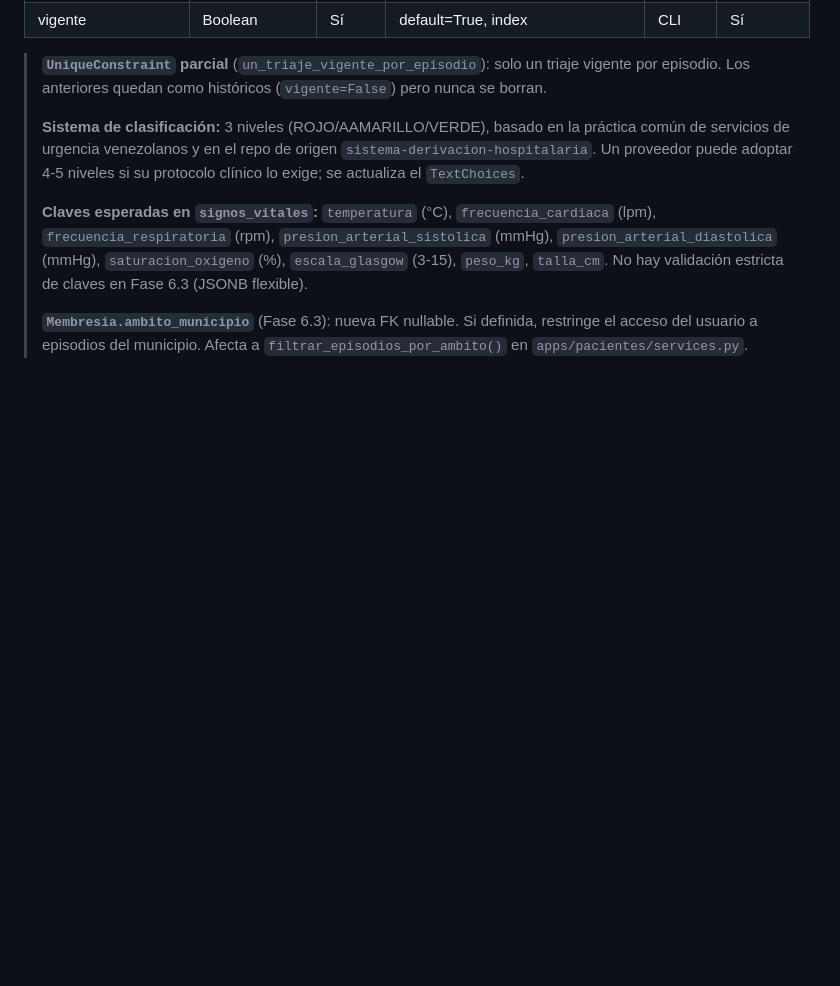
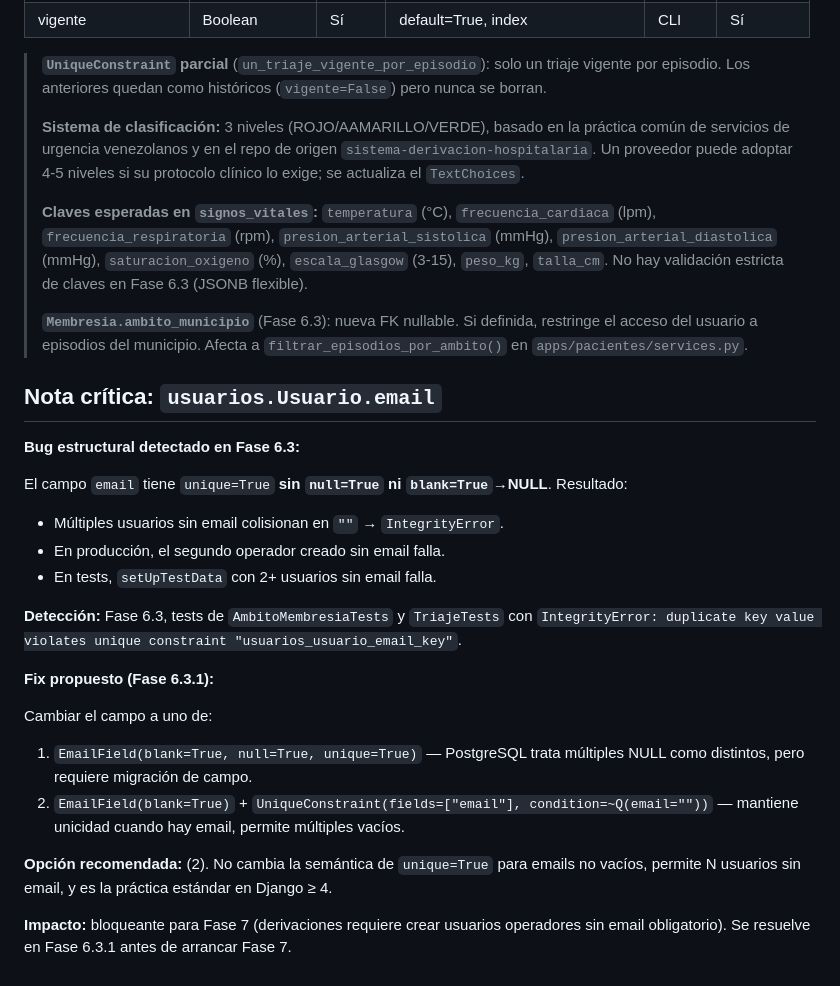
Before and after one commit to pedromph23/IntegraVida, a Markdown page: docs/data-dictionary.md, the part around the change. Drawn GitHub-style; blank space fills up the shorter version.

Commit message:
docs(data-dictionary): documentar bug estructural de Usuario.email
Detectado en Fase 6.3 por tests con multiples usuarios sin email.
Fix estructural pendiente en Fase 6.3.1 (bloqueante para Fase 7).

```diff
--- a/docs/data-dictionary.md
+++ b/docs/data-dictionary.md
@@ -379,3 +379,33 @@
 > definida, restringe el acceso del usuario a episodios del municipio.
 > Afecta a `filtrar_episodios_por_ambito()` en
 > `apps/pacientes/services.py`.
+
+
+## Nota crítica: `usuarios.Usuario.email`
+
+**Bug estructural detectado en Fase 6.3:**
+
+El campo `email` tiene `unique=True` **sin `null=True` ni `blank=True`→NULL**.
+Resultado:
+- Múltiples usuarios sin email colisionan en `""` → `IntegrityError`.
+- En producción, el segundo operador creado sin email falla.
+- En tests, `setUpTestData` con 2+ usuarios sin email falla.
+
+**Detección:** Fase 6.3, tests de `AmbitoMembresiaTests` y `TriajeTests`
+con `IntegrityError: duplicate key value violates unique constraint "usuarios_usuario_email_key"`.
+
+**Fix propuesto (Fase 6.3.1):**
+
+Cambiar el campo a uno de:
+1. `EmailField(blank=True, null=True, unique=True)` — PostgreSQL trata
+   múltiples NULL como distintos, pero requiere migración de campo.
+2. `EmailField(blank=True)` + `UniqueConstraint(fields=["email"], condition=~Q(email=""))`
+   — mantiene unicidad cuando hay email, permite múltiples vacíos.
+
+**Opción recomendada:** (2). No cambia la semántica de `unique=True` para
+emails no vacíos, permite N usuarios sin email, y es la práctica estándar
+en Django ≥ 4.
+
+**Impacto:** bloqueante para Fase 7 (derivaciones requiere crear usuarios
+operadores sin email obligatorio). Se resuelve en Fase 6.3.1 antes de
+arrancar Fase 7.
```
